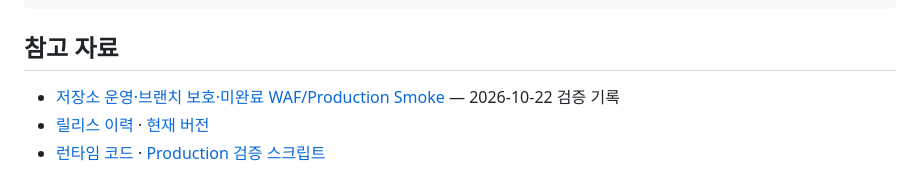
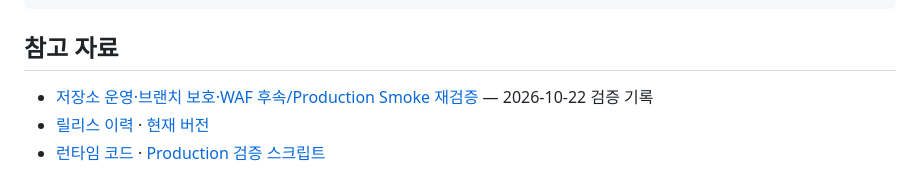
Before and after one commit to dohyunkimmm/mosigo, a Markdown page: README.md, the part around the change. Rendered like a GitHub page.

```diff
--- a/README.md
+++ b/README.md
@@ -51,6 +51,6 @@ npm run quality
 
 ## 참고 자료
 
-- [저장소 운영·브랜치 보호·미완료 WAF/Production Smoke](docs/REPO-OPERATIONS.md) — 2026-10-22 검증 기록
+- [저장소 운영·브랜치 보호·WAF 후속/Production Smoke 재검증](docs/REPO-OPERATIONS.md) — 2026-10-22 검증 기록
 - [릴리스 이력](CHANGELOG.md) · [현재 버전](VERSION)
 - [런타임 코드](src/runtime/) · [Production 검증 스크립트](scripts/production-smoke.js)
```
Also changed, not shown: docs/REPO-OPERATIONS.md (+6 -4 lines).
